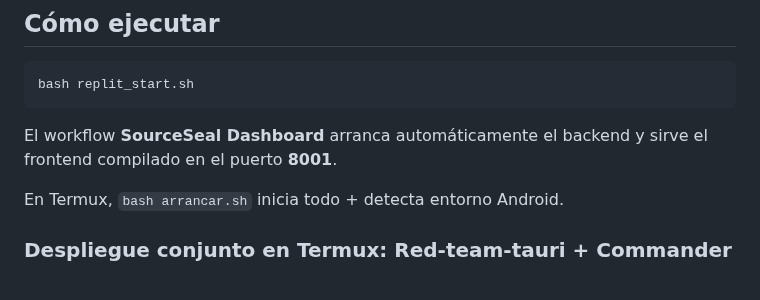
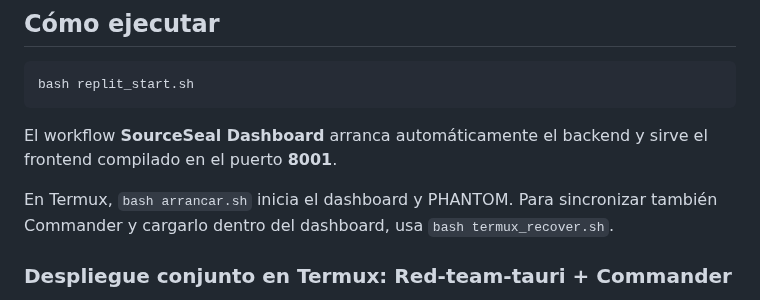
Before and after one commit to sourceseal-star/Red-team-tauri, a Markdown page: replit.md, the part around the change. Drawn GitHub-style.

Commit message:
Update project documentation and replit instructions
Replit-Commit-Author: Agent

```diff
--- a/replit.md
+++ b/replit.md
@@ -12,7 +12,8 @@ bash replit_start.sh
 El workflow **SourceSeal Dashboard** arranca automáticamente el backend y sirve el
 frontend compilado en el puerto **8001**.
 
-En Termux, `bash arrancar.sh` inicia todo + detecta entorno Android.
+En Termux, `bash arrancar.sh` inicia el dashboard y PHANTOM. Para sincronizar
+también Commander y cargarlo dentro del dashboard, usa `bash termux_recover.sh`.
 
 ### Despliegue conjunto en Termux: Red-team-tauri + Commander
 
```
Also changed, not shown: README.md (+7 -0 lines).
